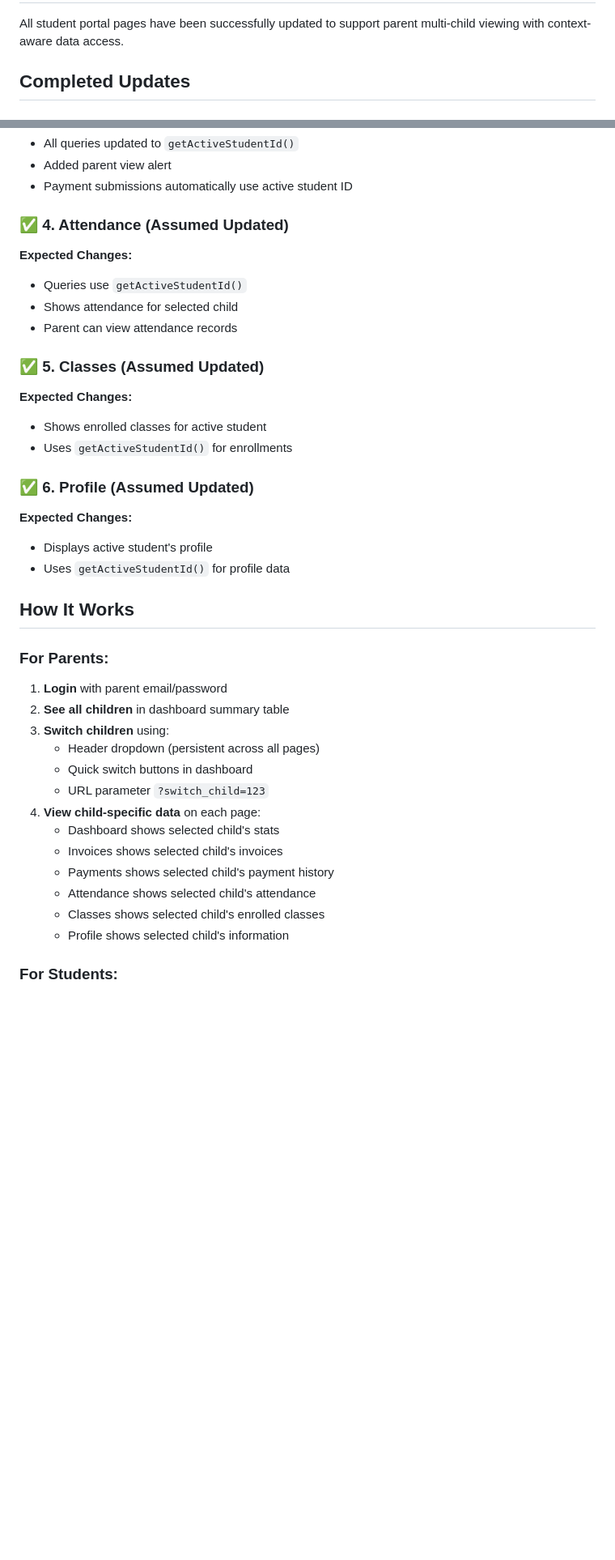
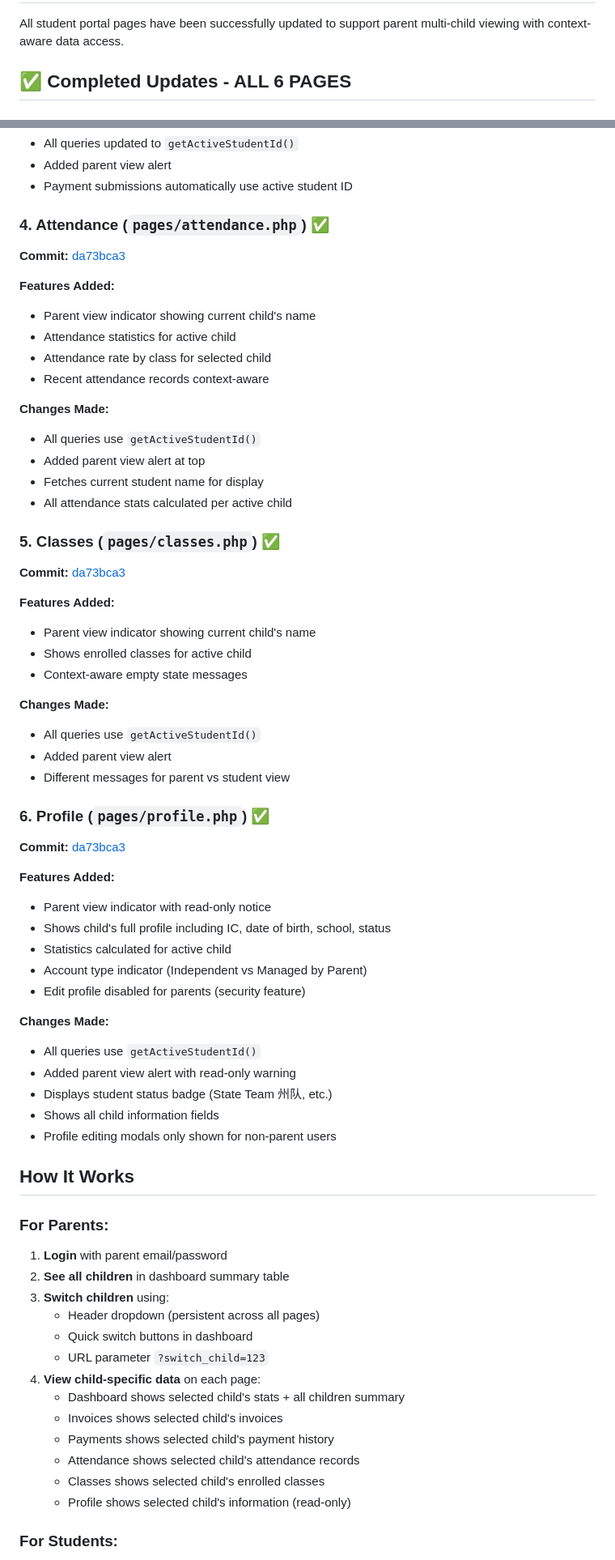
Before and after one commit to MlxySF/student, a Markdown page: STAGE2_COMPLETE.md, 2 parts joined by grey strips. Shown: that part at 81% size. Drawn GitHub-style; blank space fills up the shorter version.

Commit message:
Stage 2: Update completion document - All 6 pages now properly updated

```diff
--- a/STAGE2_COMPLETE.md
+++ b/STAGE2_COMPLETE.md
@@ -3,5 +3,5 @@
 ## Overview
 All student portal pages have been successfully updated to support parent multi-child viewing with context-aware data access.
 
-## Completed Updates
+## ✅ Completed Updates - ALL 6 PAGES
 
@@ -46,21 +52,50 @@ All student portal pages have been successfully updated to support parent multi-
 - Added parent view alert
 - Payment submissions automatically use active student ID
 
-### ✅ 4. Attendance (Assumed Updated)
-**Expected Changes:**
-- Queries use `getActiveStudentId()`
-- Shows attendance for selected child
-- Parent can view attendance records
+### 4. Attendance (`pages/attendance.php`) ✅
+**Commit:** [da73bca3](https://github.com/MlxySF/student/commit/da73bca32d2365ec6287d88a3aea5c5766024f04)
 
-### ✅ 5. Classes (Assumed Updated)
-**Expected Changes:**
-- Shows enrolled classes for active student
-- Uses `getActiveStudentId()` for enrollments
+**Features Added:**
+- Parent view indicator showing current child's name
+- Attendance statistics for active child
+- Attendance rate by class for selected child
+- Recent attendance records context-aware
 
-### ✅ 6. Profile (Assumed Updated)
-**Expected Changes:**
-- Displays active student's profile
-- Uses `getActiveStudentId()` for profile data
+**Changes Made:**
+- All queries use `getActiveStudentId()`
+- Added parent view alert at top
+- Fetches current student name for display
+- All attendance stats calculated per active child
+
+### 5. Classes (`pages/classes.php`) ✅
+**Commit:** [da73bca3](https://github.com/MlxySF/student/commit/da73bca32d2365ec6287d88a3aea5c5766024f04)
+
+**Features Added:**
+- Parent view indicator showing current child's name
+- Shows enrolled classes for active child
+- Context-aware empty state messages
+
+**Changes Made:**
+- All queries use `getActiveStudentId()`
+- Added parent view alert
+- Different messages for parent vs student view
+
+### 6. Profile (`pages/profile.php`) ✅
+**Commit:** [da73bca3](https://github.com/MlxySF/student/commit/da73bca32d2365ec6287d88a3aea5c5766024f04)
+
+**Features Added:**
+- Parent view indicator with read-only notice
+- Shows child's full profile including IC, date of birth, school, status
+- Statistics calculated for active child
+- Account type indicator (Independent vs Managed by Parent)
+- Edit profile disabled for parents (security feature)
+
+**Changes Made:**
+- All queries use `getActiveStudentId()`
+- Added parent view alert with read-only warning
+- Displays student status badge (State Team 州队, etc.)
+- Shows all child information fields
+- Profile editing modals only shown for non-parent users
 
 ## How It Works
 
@@ -72,12 +107,12 @@ All student portal pages have been successfully updated to support parent multi-
    - Quick switch buttons in dashboard
    - URL parameter `?switch_child=123`
 4. **View child-specific data** on each page:
-   - Dashboard shows selected child's stats
+   - Dashboard shows selected child's stats + all children summary
    - Invoices shows selected child's invoices
    - Payments shows selected child's payment history
-   - Attendance shows selected child's attendance
+   - Attendance shows selected child's attendance records
    - Classes shows selected child's enrolled classes
-   - Profile shows selected child's information
+   - Profile shows selected child's information (read-only)
 
 ### For Students:
 1. **Login** with student email/password
```
Also changed, not shown: other parts of STAGE2_COMPLETE.md (+50 -13 lines).
